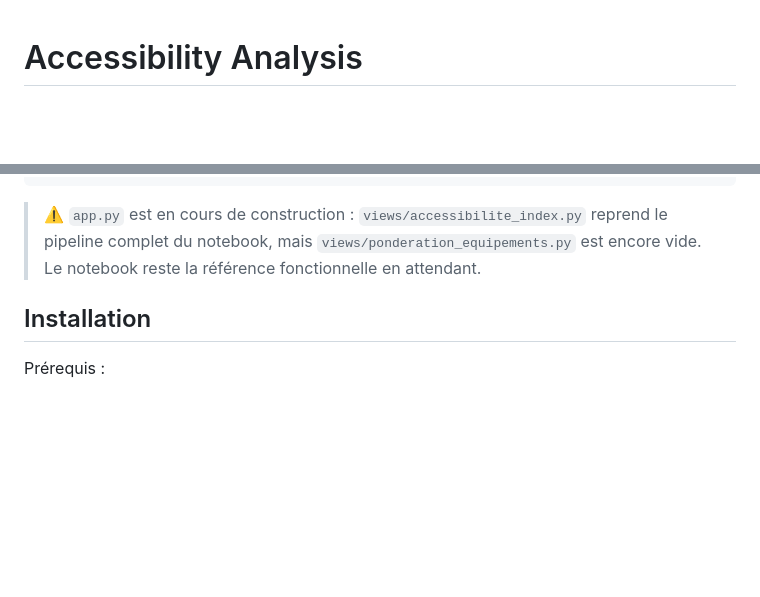
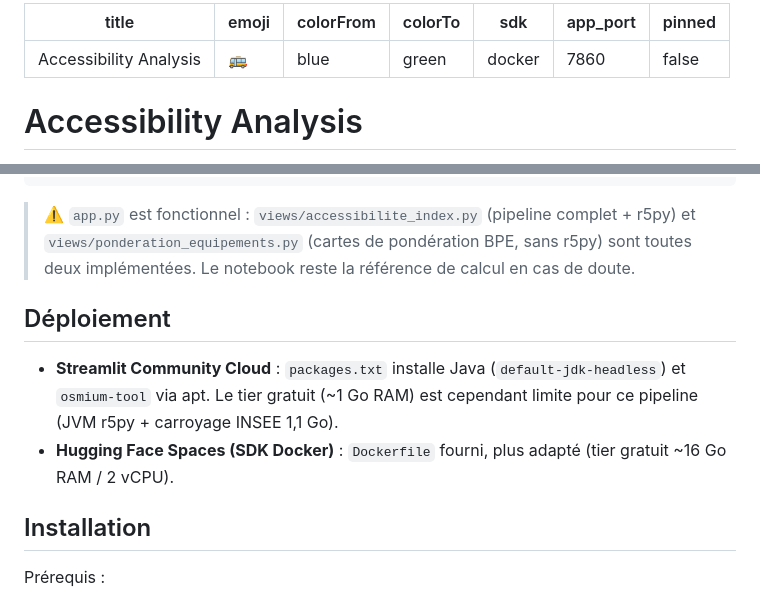
Before and after one commit to antoinechevre/Accessibility_analysis, a Markdown page: README.md, 2 parts joined by grey strips. Drawn GitHub-style; blank space fills up the shorter version.

Commit message:
Add Hugging Face Spaces YAML frontmatter to README, update deployment status
The HF Space was created with sdk: static by default; HF re-reads the
README frontmatter on every push, so this switches it to sdk: docker
(app_port 7860) to match the Dockerfile added earlier.

Also update the stale note about ponderation_equipements.py being empty
(it's implemented now) and document the two deployment targets.

````diff
--- a/README.md
+++ b/README.md
@@ -1,3 +1,13 @@
+---
+title: Accessibility Analysis
+emoji: 🚌
+colorFrom: blue
+colorTo: green
+sdk: docker
+app_port: 7860
+pinned: false
+---
+
 # Accessibility Analysis
 
 Analyse de l'accessibilité piétonne / transports collectifs (< 30 min) aux équipements d'une agglomération française, à partir d'un GTFS quelconque.
@@ -34,7 +44,12 @@ output/                                    # cartes et images exportées (non ve
 requirements.txt
 ```
 
-> ⚠️ `app.py` est en cours de construction : `views/accessibilite_index.py` reprend le pipeline complet du notebook, mais `views/ponderation_equipements.py` est encore vide. Le notebook reste la référence fonctionnelle en attendant.
+> ⚠️ `app.py` est fonctionnel : `views/accessibilite_index.py` (pipeline complet + r5py) et `views/ponderation_equipements.py` (cartes de pondération BPE, sans r5py) sont toutes deux implémentées. Le notebook reste la référence de calcul en cas de doute.
+
+## Déploiement
+
+- **Streamlit Community Cloud** : `packages.txt` installe Java (`default-jdk-headless`) et `osmium-tool` via apt. Le tier gratuit (~1 Go RAM) est cependant limite pour ce pipeline (JVM r5py + carroyage INSEE 1,1 Go).
+- **Hugging Face Spaces (SDK Docker)** : `Dockerfile` fourni, plus adapté (tier gratuit ~16 Go RAM / 2 vCPU).
 
 ## Installation
 
````
